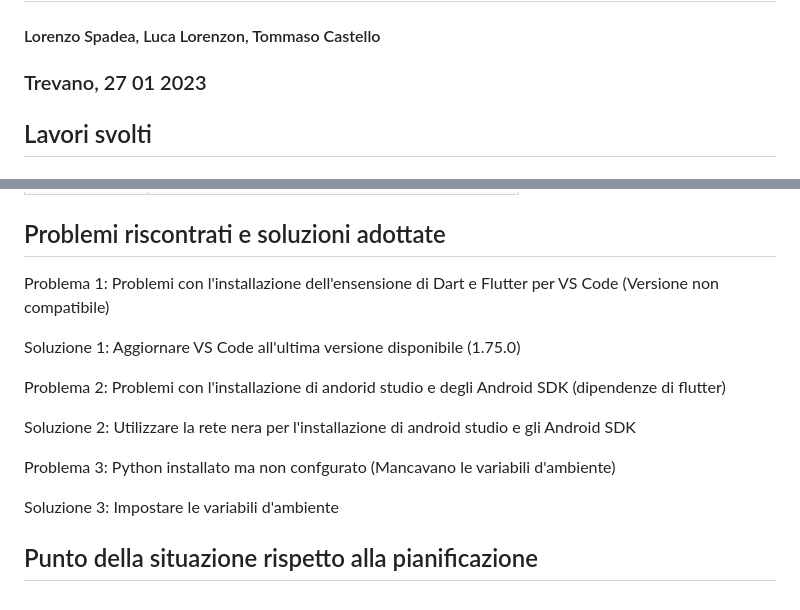
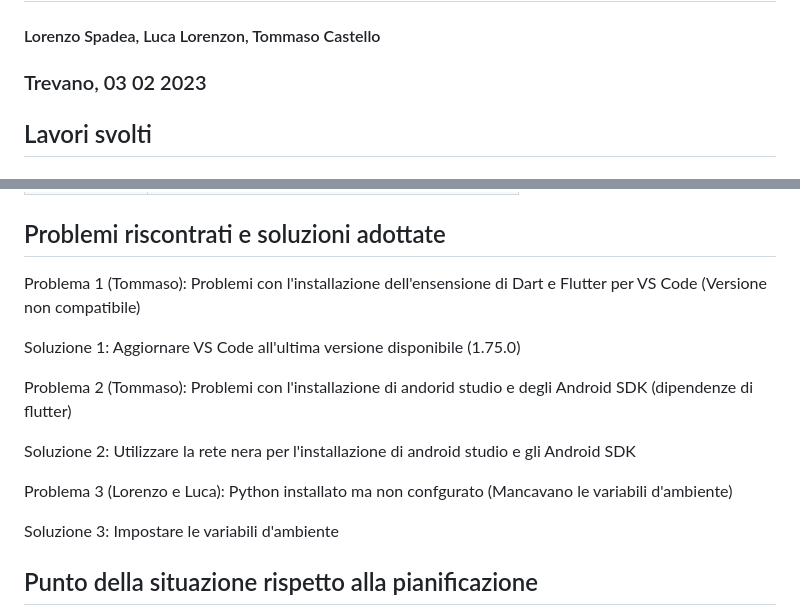
Before and after one commit to SpadeaLorenzo/Bowling2gether, a Markdown page: 4_Diari/Diario_Bowling2gether_2023_02_03.md, 2 parts joined by grey strips. Drawn GitHub-style.

Commit message:
Modifiche al diario

```diff
--- a/4_Diari/Diario_Bowling2gether_2023_02_03.md
+++ b/4_Diari/Diario_Bowling2gether_2023_02_03.md
@@ -1,6 +1,6 @@
 # Bowling2gether | Diario di lavoro
 #### Lorenzo Spadea, Luca Lorenzon, Tommaso Castello
-### Trevano, 27 01 2023
+### Trevano, 03 02 2023
 
 ## Lavori svolti
 
@@ -46,15 +46,15 @@
 
 
 ##  Problemi riscontrati e soluzioni adottate
-Problema 1: Problemi con l'installazione dell'ensensione di Dart e Flutter per VS Code (Versione non compatibile)
+Problema 1 (Tommaso): Problemi con l'installazione dell'ensensione di Dart e Flutter per VS Code (Versione non compatibile)
 
 Soluzione 1: Aggiornare VS Code all'ultima versione disponibile (1.75.0)
 
-Problema 2: Problemi con l'installazione di andorid studio e degli Android SDK (dipendenze di flutter)
+Problema 2 (Tommaso): Problemi con l'installazione di andorid studio e degli Android SDK (dipendenze di flutter)
 
 Soluzione 2: Utilizzare la rete nera per l'installazione di android studio e gli Android SDK
 
-Problema 3: Python installato ma non confgurato (Mancavano le variabili d'ambiente)
+Problema 3 (Lorenzo e Luca): Python installato ma non confgurato (Mancavano le variabili d'ambiente)
 
 Soluzione 3: Impostare le variabili d'ambiente
 ## Punto della situazione rispetto alla pianificazione
```
